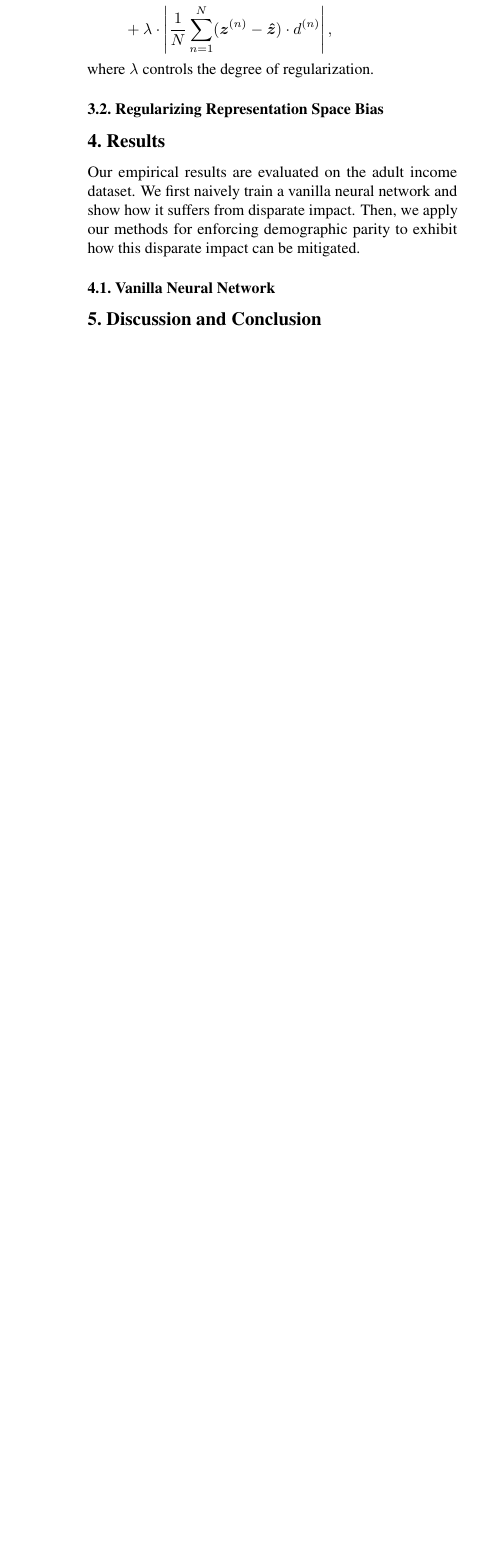
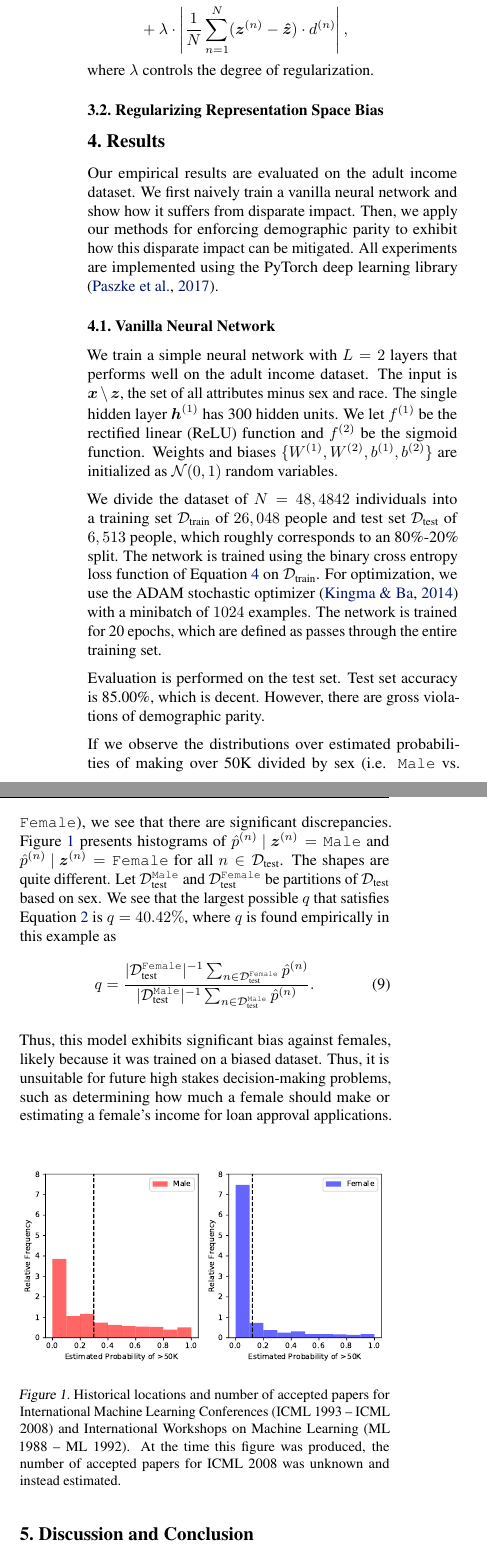
Before and after one commit to al5250/credit-fariness, a LaTeX problem sheet (report/example_paper.tex): part of one column of page 3 of 7 before the commit and two parts of the columns of page 3 of 8 after it, the two joined at a grey line, cut so that both start at the same text, the shorter picture padded with empty space. Compiled offline with pdfLaTeX.

Commit message:
more latex

```diff
--- a/report/example_paper.tex
+++ b/report/example_paper.tex
@@ -172,16 +172,43 @@ where $\bd \hz = 1 / N \cdot \sum_{n=1}^N \bidx z n$.  Since Zafar et al. \yrcit
 for some constant $\bd c$ corresponding to the level of desired demographic parity.  In our neural network setting, we directly add the empirical covariance as a penalized regularization term to the binary cross entropy objective function of Equation \ref{bce}.  Thus, the full objective function is
 \begin{align}
 Q_1 &= \sum_{n=1}^N \idx y n \log \idx \hp n + (1 - \idx y n) \log (1 - \idx \hp n) \\
-&+ \lambda \cdot \left | \frac{1}{N}  \sum_{n=1}^N (\bidx z n - \bd \hz) \cdot \idx d n \right|, \nonumber
+&\quad + \lambda \cdot \left | \frac{1}{N}  \sum_{n=1}^N (\bidx z n - \bd \hz) \cdot \idx d n \right|, \nonumber
 \end{align}
 where $\lambda$ controls the degree of regularization.
 
 \subsection{Regularizing Representation Space Bias}
 
 \section{Results}
-Our empirical results are evaluated on the adult income dataset.  We first naively train a vanilla neural network and show how it suffers from disparate impact.  Then, we apply our methods for enforcing demographic parity to exhibit how this disparate impact can be mitigated.
+Our empirical results are evaluated on the adult income dataset.  We first naively train a vanilla neural network and show how it suffers from disparate impact.  Then, we apply our methods for enforcing demographic parity to exhibit how this disparate impact can be mitigated.  All experiments are implemented using the PyTorch deep learning library \citep{paszke2017pytorch}.
 
 \subsection{Vanilla Neural Network}
+
+We train a simple neural network with $L = 2$ layers that performs well on the adult income dataset.  The input is $\bd x \setminus \bd z$, the set of all attributes minus sex and race.  The single hidden layer $\bidx h 1$ has 300 hidden units.  We let $\idx f 1$ be the rectified linear (ReLU) function and $\idx f 2$ be the sigmoid function.  Weights and biases $\{\idx W 1, \idx W 2, \idx b 1, \idx b 2\}$ are initialized as $\mathcal{N}(0, 1)$ random variables.
+
+We divide the dataset of $N = 48,4842$ individuals into a training set $\mathcal{D}_\text{train}$ of $26,048$ people and test set $\mathcal{D}_\text{test}$ of $6,513$ people, which roughly corresponds to an 80\%-20\% split.  The network is trained using the binary cross entropy loss function of Equation \ref{bce} on $\mathcal{D}_\text{train}$.  For optimization, we use the ADAM stochastic optimizer \citep{kingma2014adam} with a minibatch of $1024$ examples.  The network is trained for 20 epochs, which are defined as passes through the entire training set.
+
+Evaluation is performed on the test set.  Test set accuracy is 85.00\%, which is decent.  However, there are gross violations of demographic parity.
+
+If we observe the distributions over estimated probabilities of making over 50K divided by sex (i.e. \texttt{Male} vs. \texttt{Female}), we see that there are significant discrepancies.  Figure \ref{vanilla-nn} presents histograms of $\idx \hp n \given \bidx z n = \texttt{Male}$ and $\idx \hp n \given \bidx z n = \texttt{Female}$ for all $n \in \mathcal{D}_\text{test}$.  The shapes are quite different.  Let $\mathcal{D}_\text{test}^\texttt{Male}$ and $\mathcal{D}_\text{test}^\texttt{Female}$ be partitions of $\mathcal{D}_\text{test}$ based on sex.  We see that the largest possible $q$ that satisfies Equation \ref{q-rule} is $q = 40.42\%$, where $q$ is found empirically in this example as
+\begin{align}
+q = \frac{| \mathcal{D}_\text{test}^\texttt{Female} |^{-1} \sum_{n \in \mathcal{D}_\text{test}^\texttt{Female}} \idx \hp n}{| \mathcal{D}_\text{test}^\texttt{Male} |^{-1} \sum_{n \in \mathcal{D}_\text{test}^\texttt{Male}} \idx \hp n}.
+\end{align}
+
+Thus, this model exhibits significant bias against females, likely because it was trained on a biased dataset.  Thus, it is unsuitable for future high stakes decision-making problems, such as determining how much a female should make or estimating a female's income for loan approval applications.
+
+\begin{figure}[ht]
+\vskip 0.2in
+\begin{center}
+\centerline{\includegraphics[width=\columnwidth]{img/vanilla-bias.pdf}}
+\caption{Historical locations and number of accepted papers for International
+Machine Learning Conferences (ICML 1993 -- ICML 2008) and International
+Workshops on Machine Learning (ML 1988 -- ML 1992). At the time this figure was
+produced, the number of accepted papers for ICML 2008 was unknown and instead
+estimated.}
+\label{vanilla-nn}
+\end{center}
+\vskip -0.2in
+\end{figure}
 
 \section{Discussion and Conclusion}
 
```
Also changed, not shown: report/example_paper.bib (+15 -0 lines), report/example_paper.bbl, report/example_paper.pdf, report/img/vanilla-bias.pdf (added), report/example_paper.tex (10 more changed lines), 5 other files.
